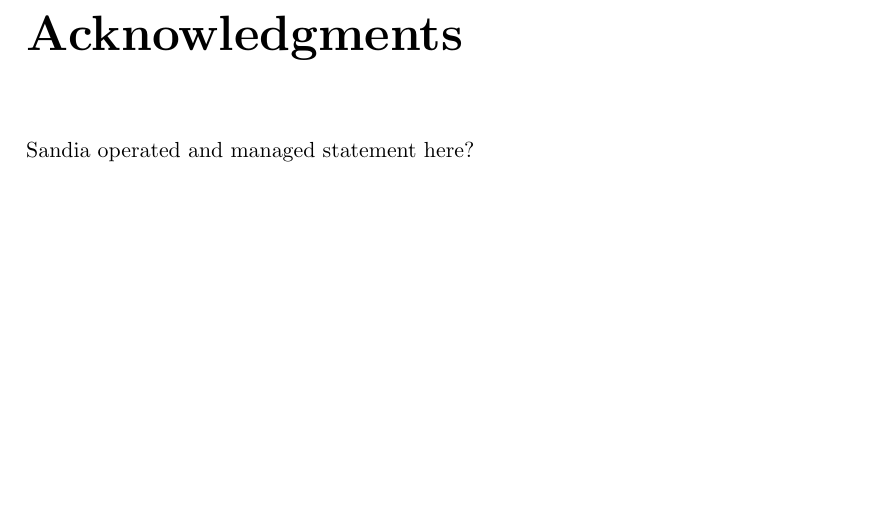
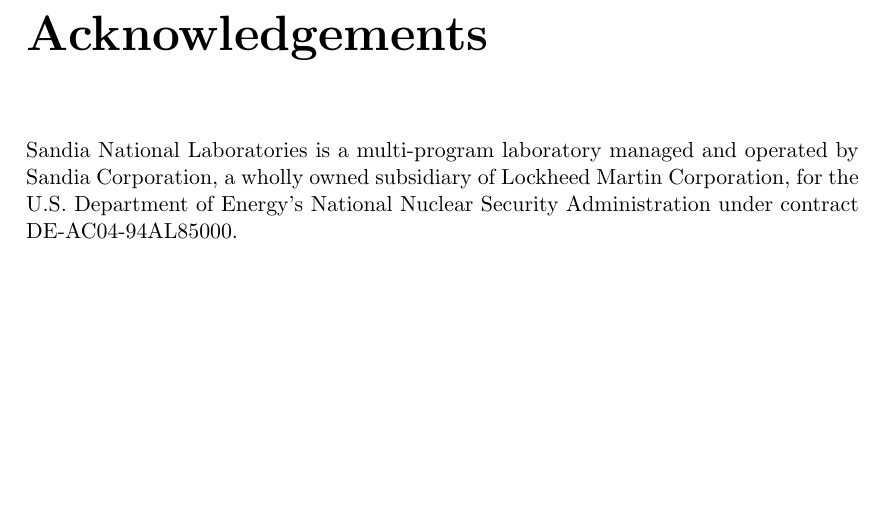
Before and after one commit to kokkos/ProgrammingGuide, a LaTeX thesis (Kokkos_PG.tex, which reads Kokkos_PG_Ack.tex): part of page 7 of 67, cut at the place of the change. Compiled offline with pdfLaTeX.

Commit message:
Adds Sandia statement for compliance with all external publications.

```diff
--- a/Kokkos_PG_Ack.tex
+++ b/Kokkos_PG_Ack.tex
@@ -1,3 +1,5 @@
-\chapter*{Acknowledgments}
+\chapter*{Acknowledgements}
 
-Sandia operated and managed statement here?
+Sandia National Laboratories is a multi-program laboratory managed and operated by Sandia
+Corporation, a wholly owned subsidiary of Lockheed Martin Corporation, for the U.S.
+Department of Energy's National Nuclear Security Administration under contract DE-AC04-94AL85000.
```
